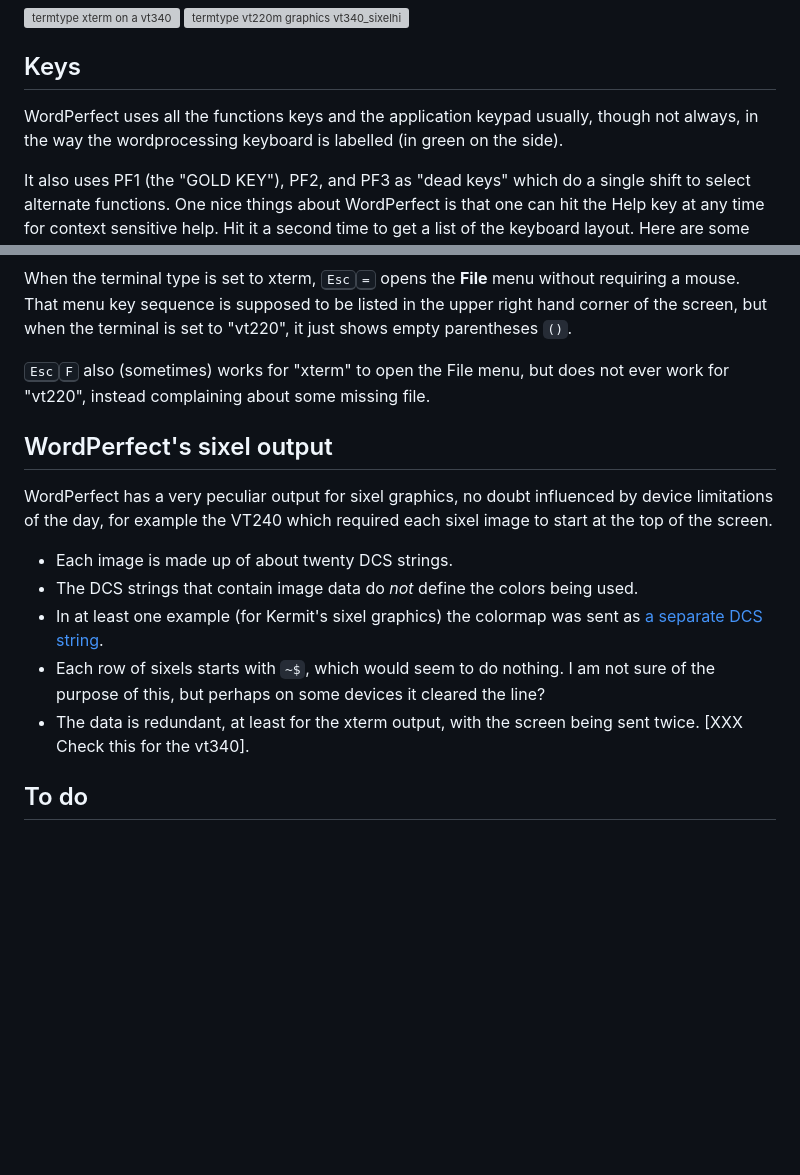
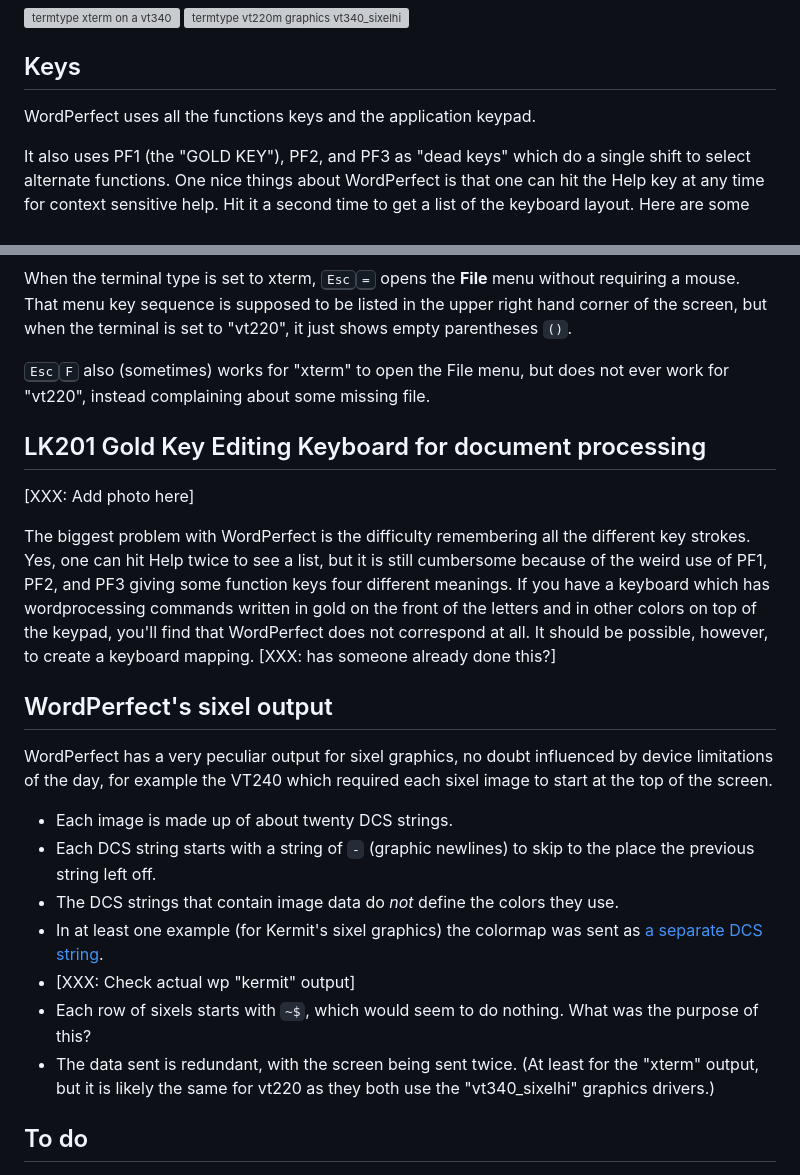
Before and after one commit to hackerb9/vt340test, a Markdown page: sixeltests/wp/README.md, 2 parts joined by grey strips. Rendered like a GitHub page; blank space fills up the shorter version; grey boxes are pictures that could not be loaded.

Commit message:
Document how to use WordPerfect with a DEC VT340

```diff
--- a/sixeltests/wp/README.md
+++ b/sixeltests/wp/README.md
@@ -32,9 +32,7 @@ see, that gives much better results:
 
 ## Keys
 
-WordPerfect uses all the functions keys and the application keypad
-usually, though not always, in the way the wordprocessing keyboard is
-labelled (in green on the side).
+WordPerfect uses all the functions keys and the application keypad.
 
 It also uses PF1 (the "GOLD KEY"), PF2, and PF3 as "dead keys" which
 do a single shift to select alternate functions. One nice things about
@@ -93,6 +91,20 @@ empty parentheses `()`.
 the File menu, but does not ever work for "vt220", instead complaining
 about some missing file.
 
+## LK201 Gold Key Editing Keyboard for document processing
+
+[XXX: Add photo here]
+
+The biggest problem with WordPerfect is the difficulty remembering all
+the different key strokes. Yes, one can hit Help twice to see a list,
+but it is still cumbersome because of the weird use of PF1, PF2, and
+PF3 giving some function keys four different meanings. If you have a
+keyboard which has wordprocessing commands written in gold on the
+front of the letters and in other colors on top of the keypad, you'll
+find that WordPerfect does not correspond at all. It should be
+possible, however, to create a keyboard mapping. [XXX: has someone
+already done this?]
+
 ## WordPerfect's sixel output
 
 WordPerfect has a very peculiar output for sixel graphics, no doubt
@@ -100,15 +112,18 @@ influenced by device limitations of the day, for example the VT240
 which required each sixel image to start at the top of the screen.
 
 * Each image is made up of about twenty DCS strings.
+* Each DCS string starts with a string of `-` (graphic newlines) to
+  skip to the place the previous string left off.
 * The DCS strings that contain image data do _not_ define the colors
-  being used.
+  they use.
 * In at least one example (for Kermit's sixel graphics) the colormap
   was sent as [a separate DCS string](../../kermitdemos/DEMO.SIX).
+* [XXX: Check actual wp "kermit" output]
 * Each row of sixels starts with `~$`, which would seem to do nothing.
-  I am not sure of the purpose of this, but perhaps on some devices it
-  cleared the line?
-* The data is redundant, at least for the xterm output, with the
-  screen being sent twice. [XXX Check this for the vt340].
+  What was the purpose of this?
+* The data sent is redundant, with the screen being sent twice. (At
+  least for the "xterm" output, but it is likely the same for vt220 as
+  they both use the "vt340_sixelhi" graphics drivers.)
 
 ## To do
 
```
